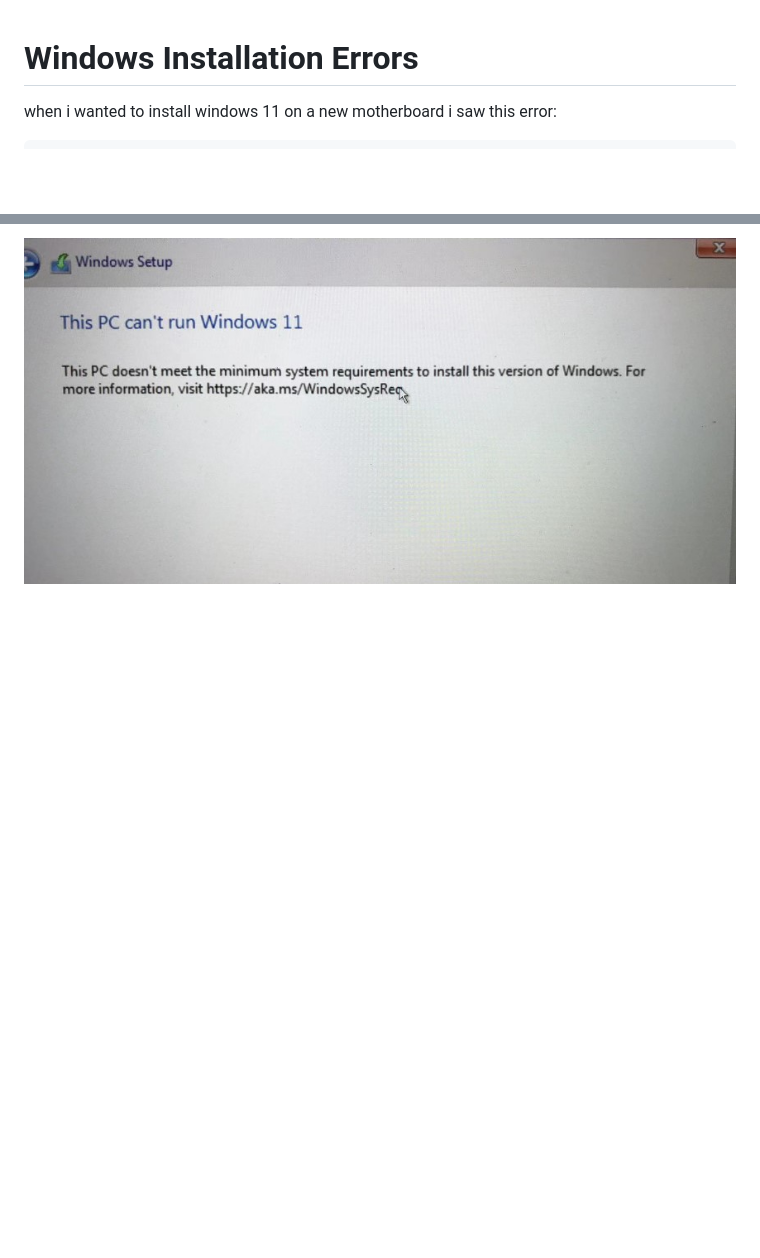
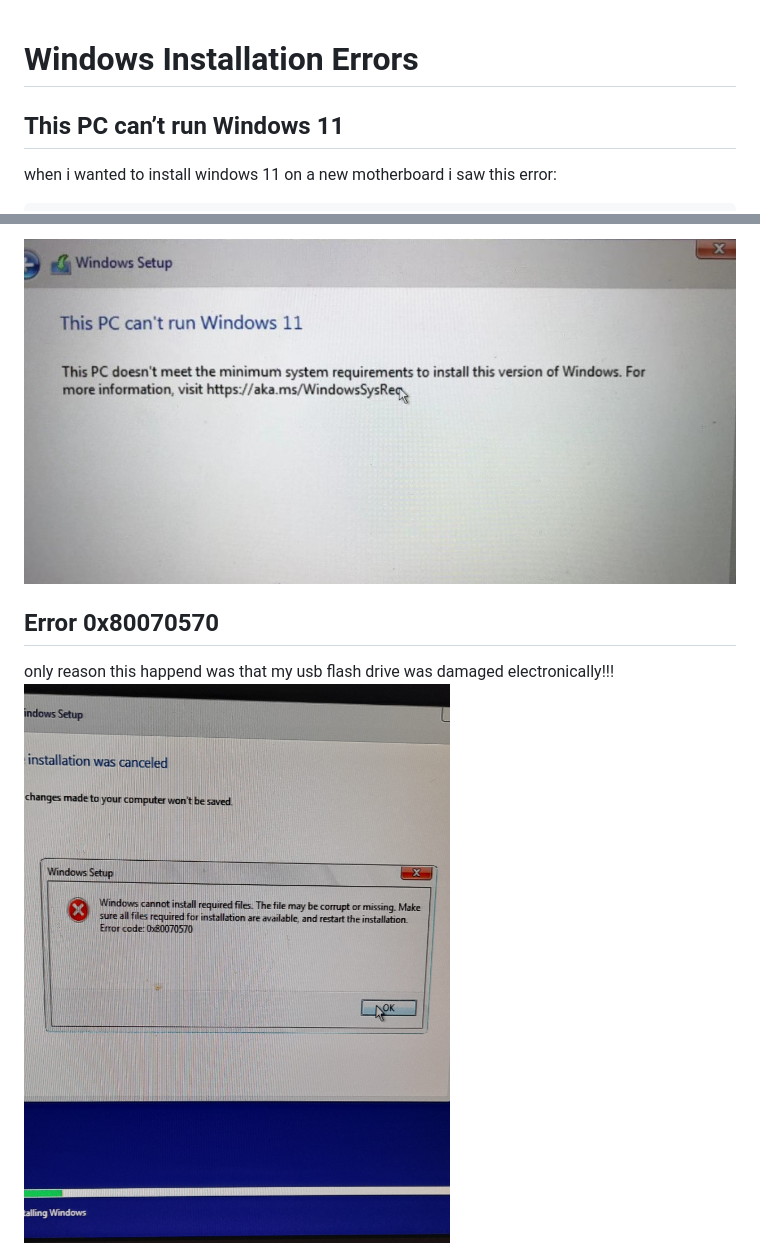
Before and after one commit to pakoti/Awesome_Sysadmin, a Markdown page: 8.Installation_Errors/readme.md, 2 parts joined by grey strips. Rendered like a GitHub page; pictures changed too: 8.Installation_Errors/0x80070570.jpg (added); blank space fills up the shorter version.

Commit message:
error added!

```diff
--- a/8.Installation_Errors/readme.md
+++ b/8.Installation_Errors/readme.md
@@ -1,5 +1,7 @@
 # Windows Installation Errors
 
+
+## This PC can’t run Windows 11
 when i wanted to install windows 11 on a new motherboard i saw this error:
 
     This PC can’t run Windows 11
@@ -16,3 +18,7 @@ so i searched whole web and found this answer to my problem.
 </ul>
 
 <img src="Error.jpg" alt="Error picture">
+
+## Error 0x80070570
+only reason this happend was that my usb flash drive was damaged electronically!!!
+<img src="0x80070570.jpg" alt="Error picture 2">
```
Also changed, not shown: README.md (+1 -0 lines), 2 other files.
